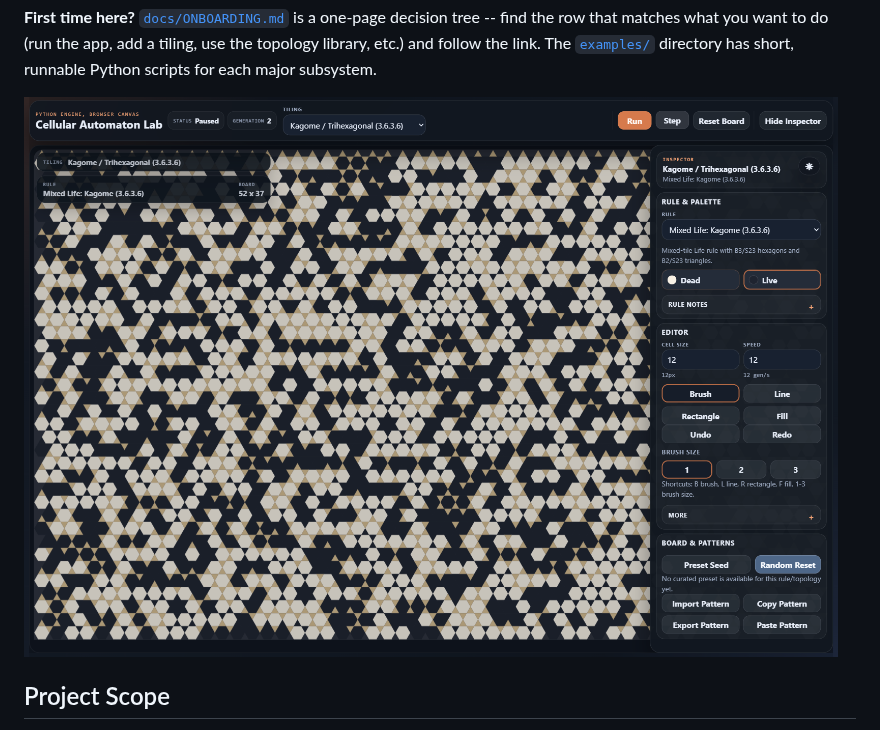
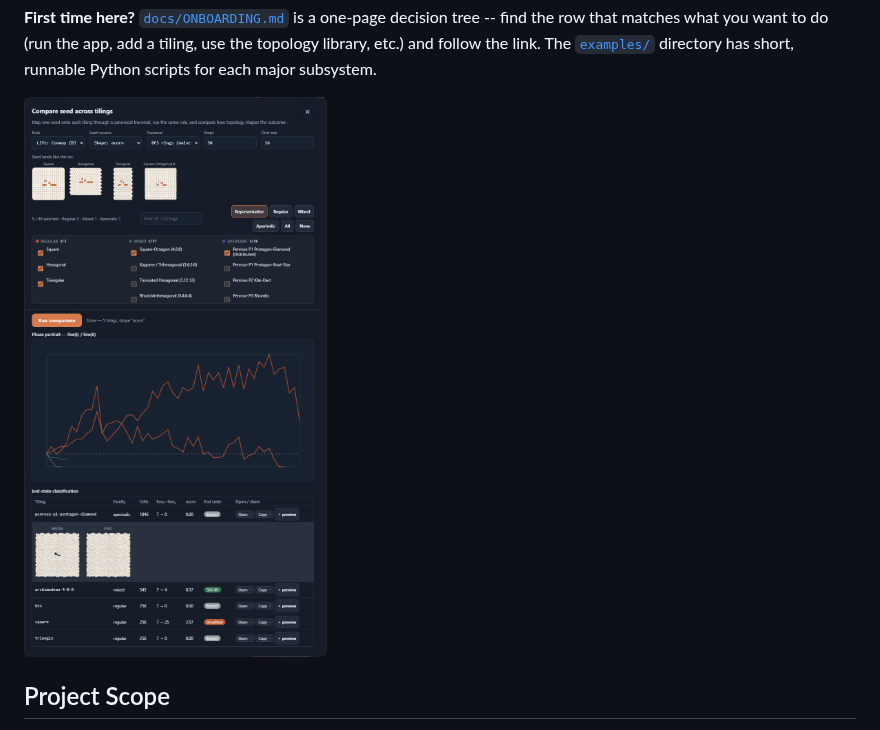
Before and after one commit to Grgs/cellular-automaton-lab, a Markdown page: README.md, the part around the change. GitHub-like rendering; pictures changed too: docs/images/readme-compare-results-hero.png (added).

Commit message:
Refresh README hero with compare results

```diff
--- a/README.md
+++ b/README.md
@@ -14,7 +14,7 @@ Live standalone demo: [https://grgs.github.io/cellular-automaton-lab/](https://g
 
 **First time here?** [`docs/ONBOARDING.md`](docs/ONBOARDING.md) is a one-page decision tree -- find the row that matches what you want to do (run the app, add a tiling, use the topology library, etc.) and follow the link. The [`examples/`](examples/README.md) directory has short, runnable Python scripts for each major subsystem.
 
-![Current canvas-first workspace on a Kagome mixed-tiling board](docs/images/readme-workspace-kagome.png)
+![Compare results showing one acorn seed evaluated across representative tilings](docs/images/readme-compare-results-hero.png)
 
 ## Project Scope
 
```
